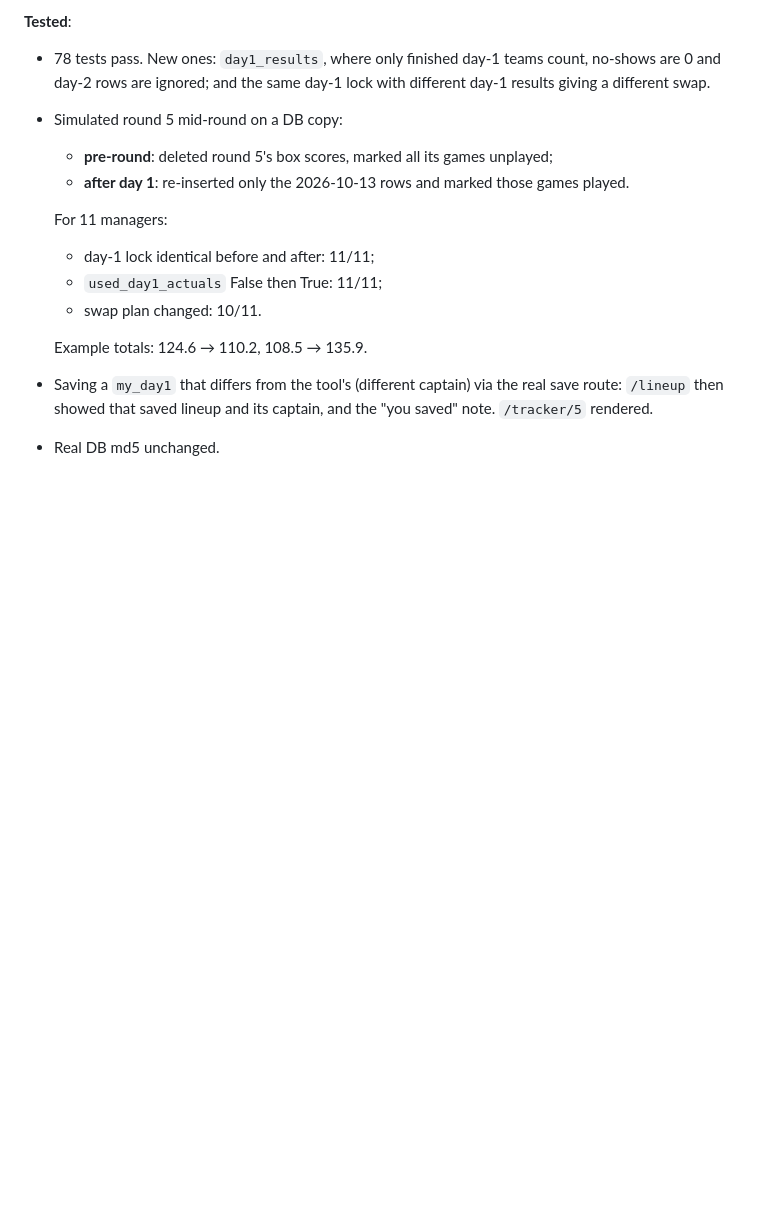
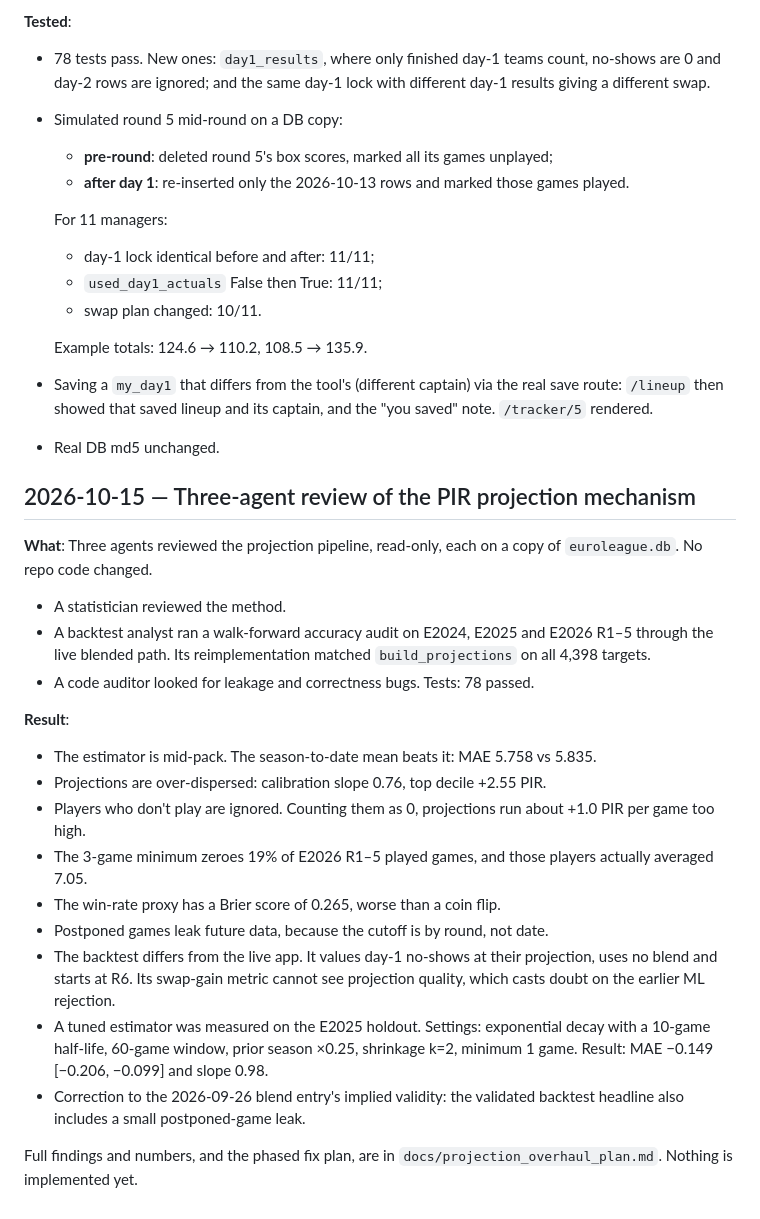
Before and after one commit to doulgeo/euroleague_fantasy_strategist, a Markdown page: docs/testing_log.md, the part around the change. Drawn GitHub-style; blank space fills up the shorter version.

Commit message:
Testing log: three-agent review of the PIR projection mechanism
Co-Authored-By: Claude Opus 5.5 <noreply@anthropic.com>

```diff
--- a/docs/testing_log.md
+++ b/docs/testing_log.md
@@ -3073,3 +3073,39 @@ synced and the T1 scores are known.
   the real save route: `/lineup` then showed that saved lineup and its
   captain, and the "you saved" note. `/tracker/5` rendered.
 - Real DB md5 unchanged.
+
+## 2026-10-15 — Three-agent review of the PIR projection mechanism
+
+**What**: Three agents reviewed the projection pipeline, read-only, each on
+a copy of `euroleague.db`. No repo code changed.
+- A statistician reviewed the method.
+- A backtest analyst ran a walk-forward accuracy audit on E2024, E2025 and
+  E2026 R1–5 through the live blended path. Its reimplementation matched
+  `build_projections` on all 4,398 targets.
+- A code auditor looked for leakage and correctness bugs. Tests: 78 passed.
+
+**Result**:
+- The estimator is mid-pack. The season-to-date mean beats it: MAE 5.758
+  vs 5.835.
+- Projections are over-dispersed: calibration slope 0.76, top decile
+  +2.55 PIR.
+- Players who don't play are ignored. Counting them as 0, projections run
+  about +1.0 PIR per game too high.
+- The 3-game minimum zeroes 19% of E2026 R1–5 played games, and those
+  players actually averaged 7.05.
+- The win-rate proxy has a Brier score of 0.265, worse than a coin flip.
+- Postponed games leak future data, because the cutoff is by round, not
+  date.
+- The backtest differs from the live app. It values day-1 no-shows at
+  their projection, uses no blend and starts at R6. Its swap-gain metric
+  cannot see projection quality, which casts doubt on the earlier ML
+  rejection.
+- A tuned estimator was measured on the E2025 holdout. Settings:
+  exponential decay with a 10-game half-life, 60-game window, prior
+  season ×0.25, shrinkage k=2, minimum 1 game. Result: MAE −0.149
+  [−0.206, −0.099] and slope 0.98.
+- Correction to the 2026-09-26 blend entry's implied validity: the
+  validated backtest headline also includes a small postponed-game leak.
+
+Full findings and numbers, and the phased fix plan, are in
+`docs/projection_overhaul_plan.md`. Nothing is implemented yet.
```
